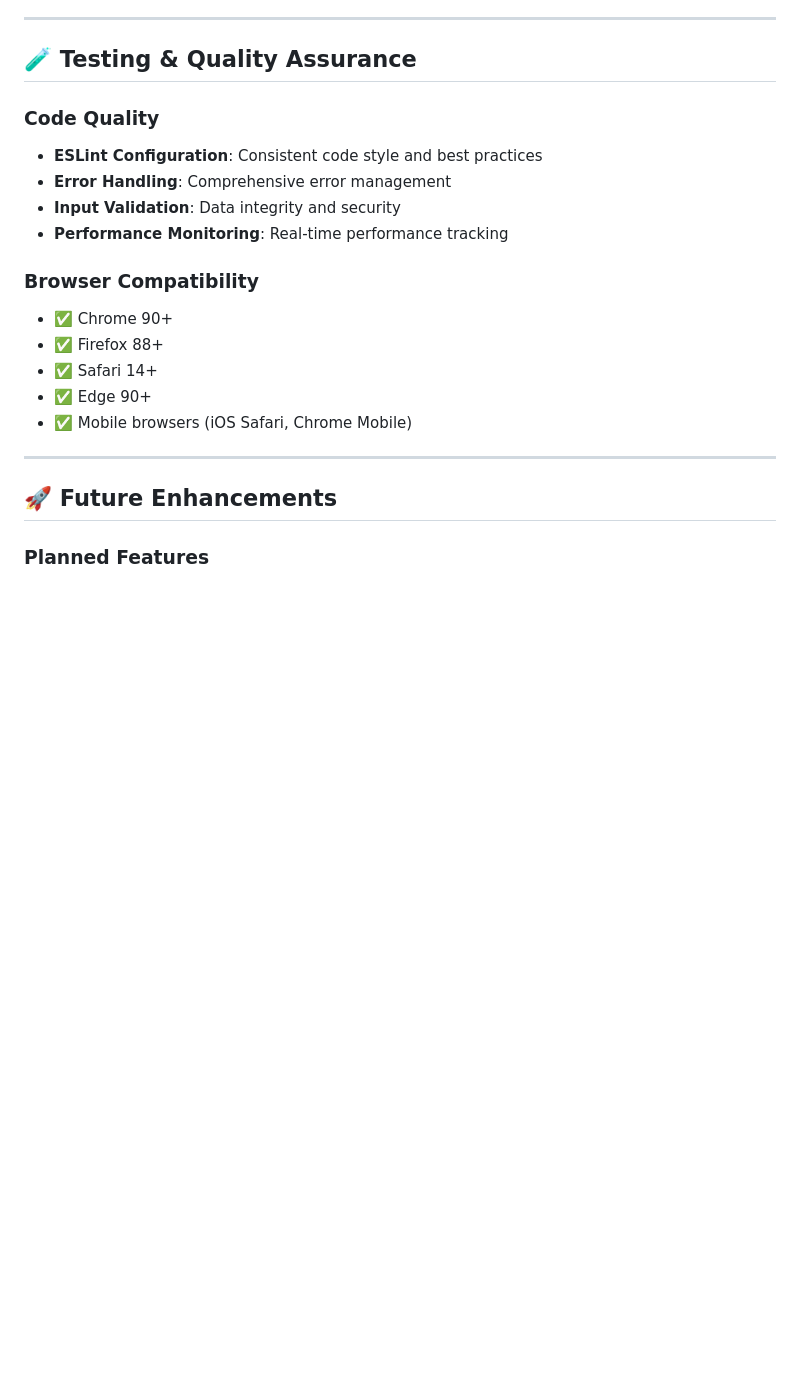
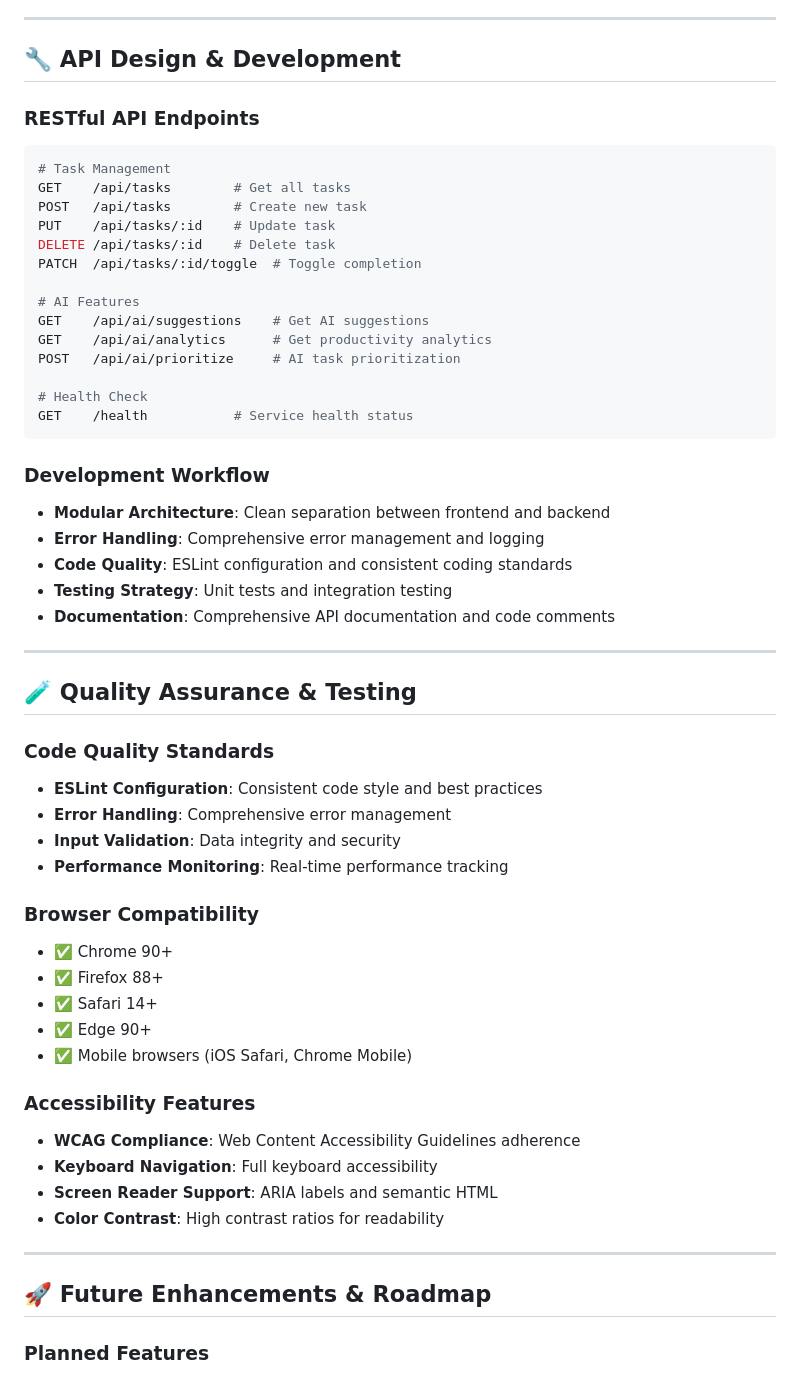
Before and after one commit to amartyachowdhury/task-tide, a Markdown page: README.md, the part around the change printed below. GitHub-like rendering; blank space fills up the shorter version.

````diff
--- a/README.md
+++ b/README.md
@@ -257,9 +161,40 @@ GET    /health           # Service health status
 
 ---
 
-## 🧪 Testing & Quality Assurance
+## 🔧 API Design & Development
 
-### Code Quality
+### RESTful API Endpoints
+
+```bash
+# Task Management
+GET    /api/tasks        # Get all tasks
+POST   /api/tasks        # Create new task
+PUT    /api/tasks/:id    # Update task
+DELETE /api/tasks/:id    # Delete task
+PATCH  /api/tasks/:id/toggle  # Toggle completion
+
+# AI Features
+GET    /api/ai/suggestions    # Get AI suggestions
+GET    /api/ai/analytics      # Get productivity analytics
+POST   /api/ai/prioritize     # AI task prioritization
+
+# Health Check
+GET    /health           # Service health status
+```
+
+### Development Workflow
+
+- **Modular Architecture**: Clean separation between frontend and backend
+- **Error Handling**: Comprehensive error management and logging
+- **Code Quality**: ESLint configuration and consistent coding standards
+- **Testing Strategy**: Unit tests and integration testing
+- **Documentation**: Comprehensive API documentation and code comments
+
+---
+
+## 🧪 Quality Assurance & Testing
+
+### Code Quality Standards
 
 - **ESLint Configuration**: Consistent code style and best practices
 - **Error Handling**: Comprehensive error management
@@ -274,9 +209,16 @@ GET    /health           # Service health status
 - ✅ Edge 90+
 - ✅ Mobile browsers (iOS Safari, Chrome Mobile)
 
+### Accessibility Features
+
+- **WCAG Compliance**: Web Content Accessibility Guidelines adherence
+- **Keyboard Navigation**: Full keyboard accessibility
+- **Screen Reader Support**: ARIA labels and semantic HTML
+- **Color Contrast**: High contrast ratios for readability
+
 ---
 
-## 🚀 Future Enhancements
+## 🚀 Future Enhancements & Roadmap
 
 ### Planned Features
 
````
Also changed, not shown: other parts of README.md (+28 -109 lines).
